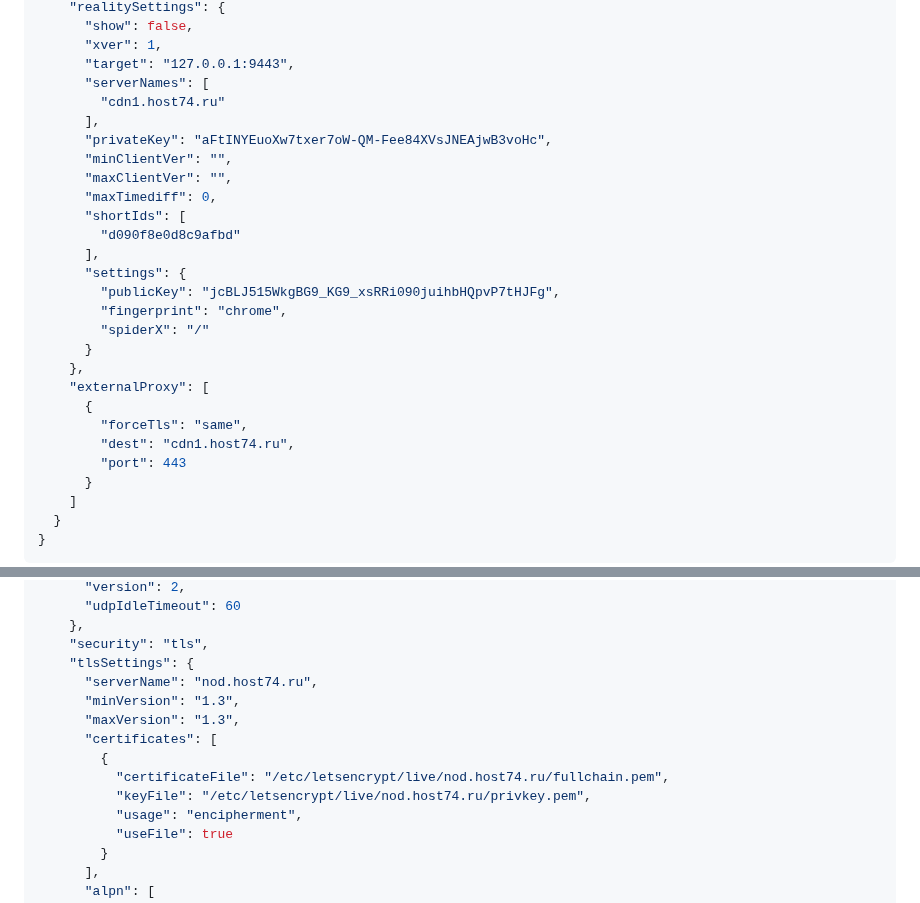
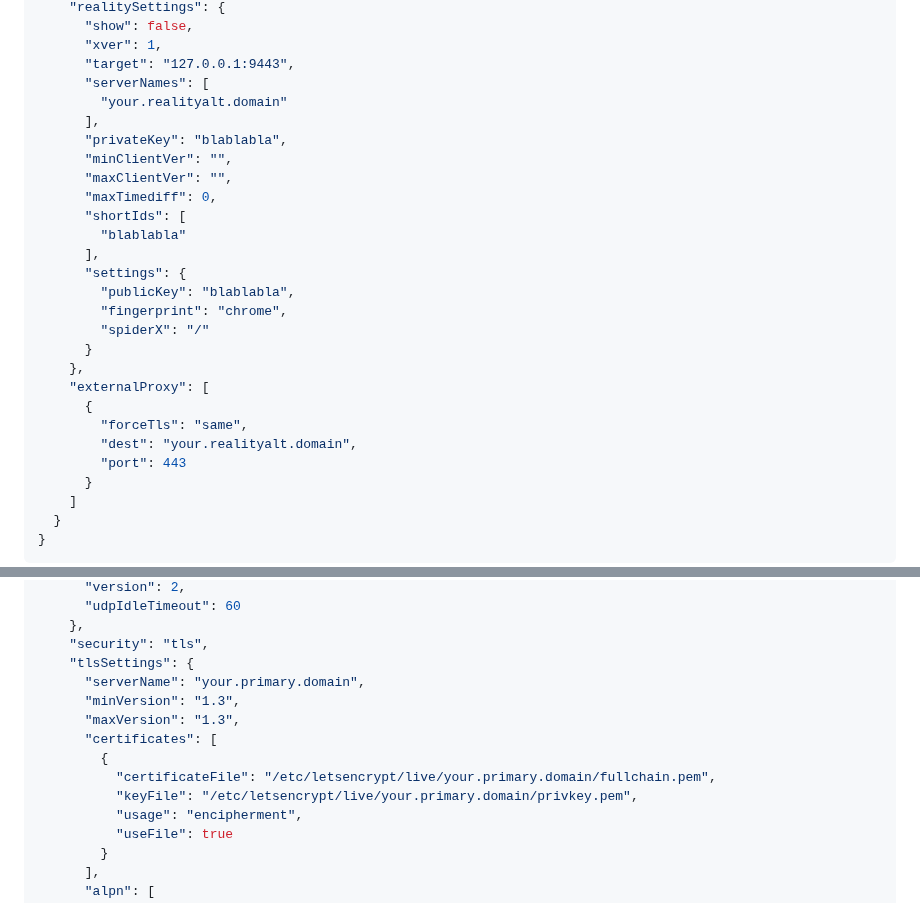
Before and after one commit to torrua/Nginx-L4-Stream-Router-Mask-for-3x-ui, a Markdown page: README.md, 2 parts joined by grey strips. Drawn GitHub-style.

```diff
--- a/README.md
+++ b/README.md
@@ -115,17 +115,17 @@ bash <(curl -Ls https://raw.githubusercontent.com/Itman75/Nginx-L4-Stream-Router
       "xver": 1,
       "target": "127.0.0.1:9443",
       "serverNames": [
-        "cdn1.host74.ru"
+        "your.realityalt.domain"
       ],
-      "privateKey": "aFtINYEuoXw7txer7oW-QM-Fee84XVsJNEAjwB3voHc",
+      "privateKey": "blablabla",
       "minClientVer": "",
       "maxClientVer": "",
       "maxTimediff": 0,
       "shortIds": [
-        "d090f8e0d8c9afbd"
+        "blablabla"
       ],
       "settings": {
-        "publicKey": "jcBLJ515WkgBG9_KG9_xsRRi090juihbHQpvP7tHJFg",
+        "publicKey": "blablabla",
         "fingerprint": "chrome",
         "spiderX": "/"
       }
@@ -133,7 +133,7 @@ bash <(curl -Ls https://raw.githubusercontent.com/Itman75/Nginx-L4-Stream-Router
     "externalProxy": [
       {
         "forceTls": "same",
-        "dest": "cdn1.host74.ru",
+        "dest": "your.realityalt.domain",
         "port": 443
       }
     ]
@@ -173,13 +173,13 @@ bash <(curl -Ls https://raw.githubusercontent.com/Itman75/Nginx-L4-Stream-Router
     },
     "security": "tls",
     "tlsSettings": {
-      "serverName": "nod.host74.ru",
+      "serverName": "your.primary.domain",
       "minVersion": "1.3",
       "maxVersion": "1.3",
       "certificates": [
         {
-          "certificateFile": "/etc/letsencrypt/live/nod.host74.ru/fullchain.pem",
-          "keyFile": "/etc/letsencrypt/live/nod.host74.ru/privkey.pem",
+          "certificateFile": "/etc/letsencrypt/live/your.primary.domain/fullchain.pem",
+          "keyFile": "/etc/letsencrypt/live/your.primary.domain/privkey.pem",
           "usage": "encipherment",
           "useFile": true
         }
```
